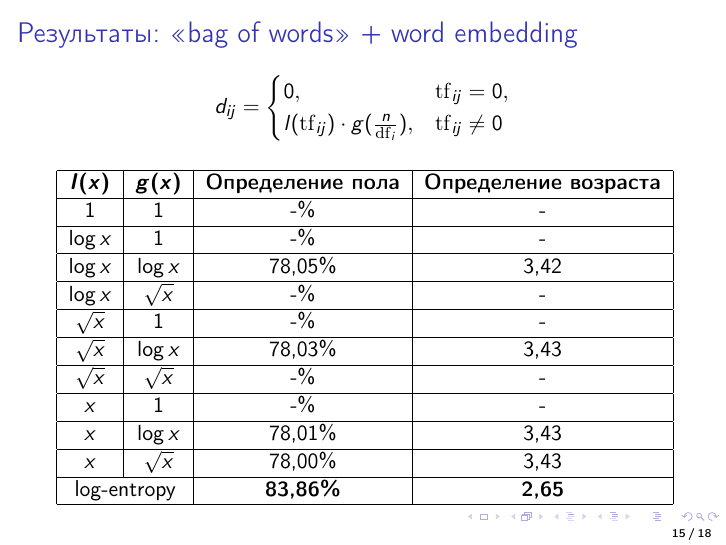
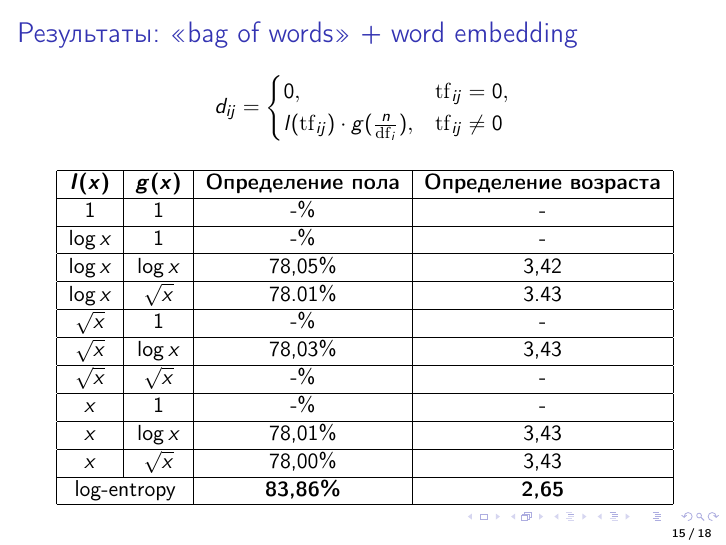
Before and after one commit to semkagtn/master-presentation, LaTeX slides (presentation.tex): page 15 of 18. Compiled offline with pdfLaTeX.

Commit message:
Little fix

```diff
--- a/presentation.tex
+++ b/presentation.tex
@@ -255,7 +255,7 @@ $ (Формула log-entropy)}
     $1$ & $1$ & -\% & - \\\hline
     $\log{x}$ & $1$ & -\% & - \\\hline
     $\log{x}$ & $\log{x}$ & 78,05\% & 3,42 \\\hline
-    $\log{x}$ & $\sqrt{x}$ & -\% & - \\\hline
+    $\log{x}$ & $\sqrt{x}$ & 78.01\% & 3.43 \\\hline
     $\sqrt{x}$ & $1$ & -\% & - \\\hline
     $\sqrt{x}$ & $\log{x}$ & 78,03\% & 3,43 \\\hline
     $\sqrt{x}$ & $\sqrt{x}$ & -\% & - \\\hline
```
